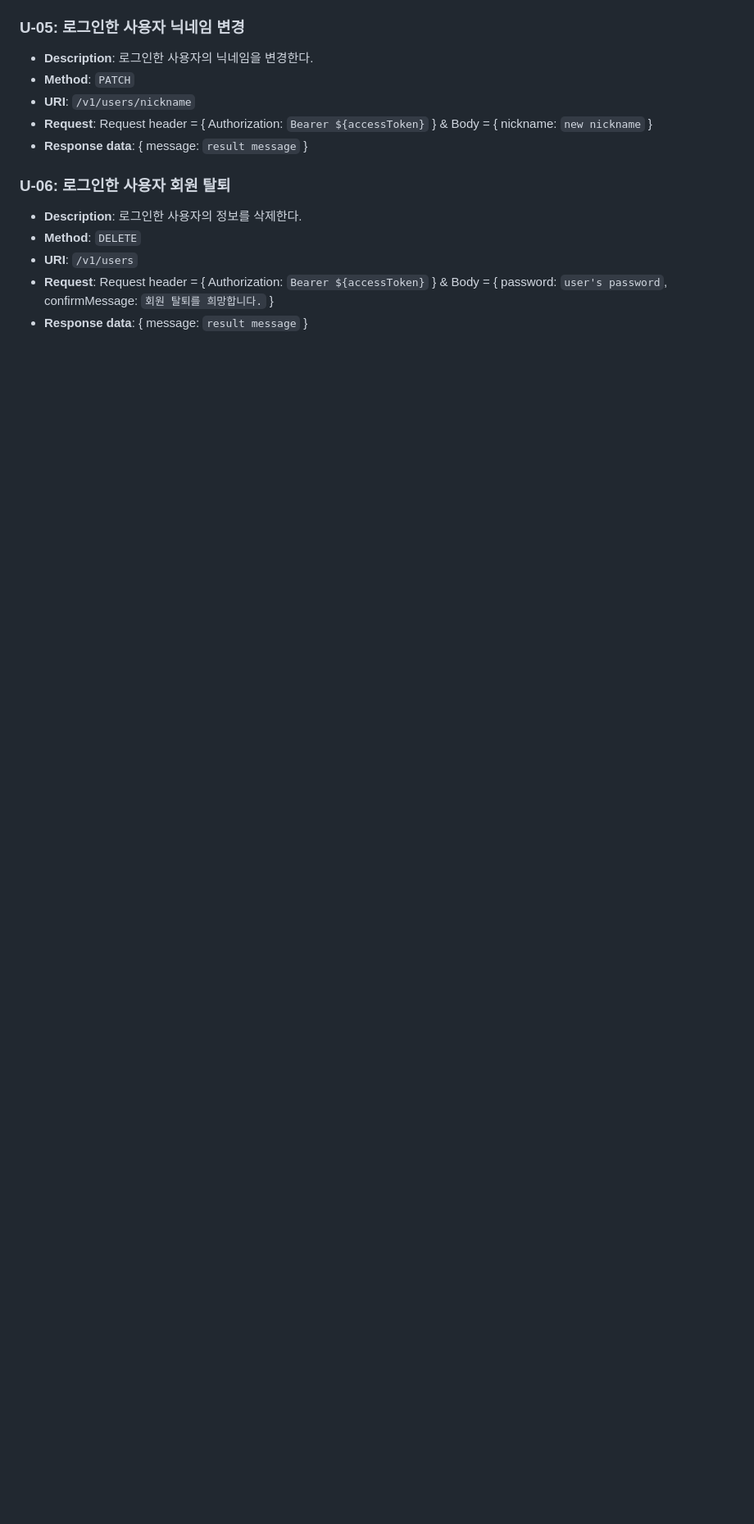
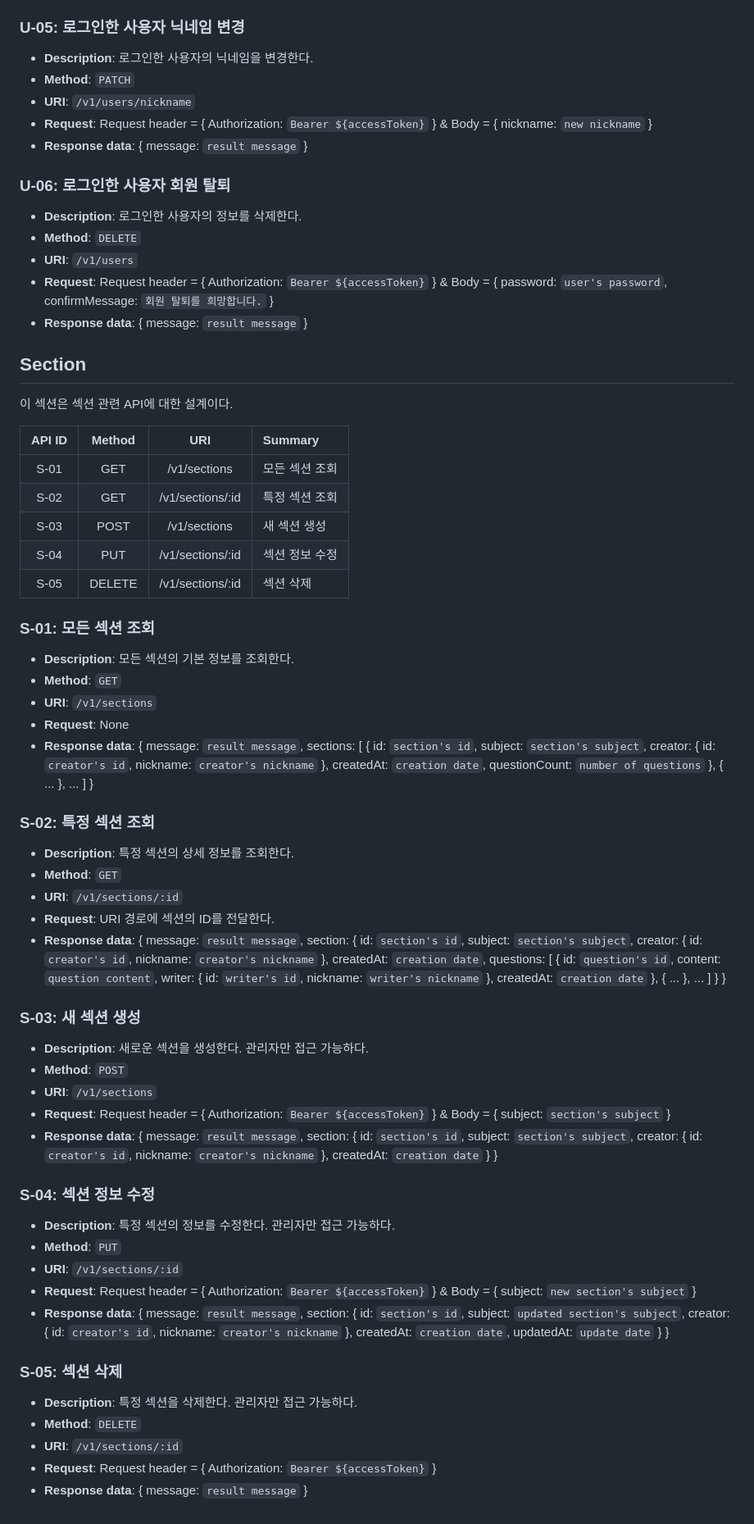
Before and after one commit to Yush1nk1m/SCS, a Markdown page: Docs/API.md, the part around the change. Shown at 82% size. GitHub-like rendering; blank space fills up the shorter version.

Commit message:
Docs: API 설계 문서 내용 추가
섹션 관련 API에 대한 API를 설계하였다.

```diff
--- a/Docs/API.md
+++ b/Docs/API.md
@@ -135,3 +135,55 @@
 - **URI**: `/v1/users`
 - **Request**: Request header = { Authorization: `Bearer ${accessToken}` } & Body = { password: `user's password`, confirmMessage: `회원 탈퇴를 희망합니다.` }
 - **Response data**: { message: `result message` }
+
+## Section
+
+이 섹션은 섹션 관련 API에 대한 설계이다.
+
+| API ID | Method |       URI        | Summary        |
+| :----: | :----: | :--------------: | :------------- |
+|  S-01  |  GET   |   /v1/sections   | 모든 섹션 조회 |
+|  S-02  |  GET   | /v1/sections/:id | 특정 섹션 조회 |
+|  S-03  |  POST  |   /v1/sections   | 새 섹션 생성   |
+|  S-04  |  PUT   | /v1/sections/:id | 섹션 정보 수정 |
+|  S-05  | DELETE | /v1/sections/:id | 섹션 삭제      |
+
+### S-01: 모든 섹션 조회
+
+- **Description**: 모든 섹션의 기본 정보를 조회한다.
+- **Method**: `GET`
+- **URI**: `/v1/sections`
+- **Request**: None
+- **Response data**: { message: `result message`, sections: [ { id: `section's id`, subject: `section's subject`, creator: { id: `creator's id`, nickname: `creator's nickname` }, createdAt: `creation date`, questionCount: `number of questions` }, { ... }, ... ] }
+
+### S-02: 특정 섹션 조회
+
+- **Description**: 특정 섹션의 상세 정보를 조회한다.
+- **Method**: `GET`
+- **URI**: `/v1/sections/:id`
+- **Request**: URI 경로에 섹션의 ID를 전달한다.
+- **Response data**: { message: `result message`, section: { id: `section's id`, subject: `section's subject`, creator: { id: `creator's id`, nickname: `creator's nickname` }, createdAt: `creation date`, questions: [ { id: `question's id`, content: `question content`, writer: { id: `writer's id`, nickname: `writer's nickname` }, createdAt: `creation date` }, { ... }, ... ] } }
+
+### S-03: 새 섹션 생성
+
+- **Description**: 새로운 섹션을 생성한다. 관리자만 접근 가능하다.
+- **Method**: `POST`
+- **URI**: `/v1/sections`
+- **Request**: Request header = { Authorization: `Bearer ${accessToken}` } & Body = { subject: `section's subject` }
+- **Response data**: { message: `result message`, section: { id: `section's id`, subject: `section's subject`, creator: { id: `creator's id`, nickname: `creator's nickname` }, createdAt: `creation date` } }
+
+### S-04: 섹션 정보 수정
+
+- **Description**: 특정 섹션의 정보를 수정한다. 관리자만 접근 가능하다.
+- **Method**: `PUT`
+- **URI**: `/v1/sections/:id`
+- **Request**: Request header = { Authorization: `Bearer ${accessToken}` } & Body = { subject: `new section's subject` }
+- **Response data**: { message: `result message`, section: { id: `section's id`, subject: `updated section's subject`, creator: { id: `creator's id`, nickname: `creator's nickname` }, createdAt: `creation date`, updatedAt: `update date` } }
+
+### S-05: 섹션 삭제
+
+- **Description**: 특정 섹션을 삭제한다. 관리자만 접근 가능하다.
+- **Method**: `DELETE`
+- **URI**: `/v1/sections/:id`
+- **Request**: Request header = { Authorization: `Bearer ${accessToken}` }
+- **Response data**: { message: `result message` }
```
